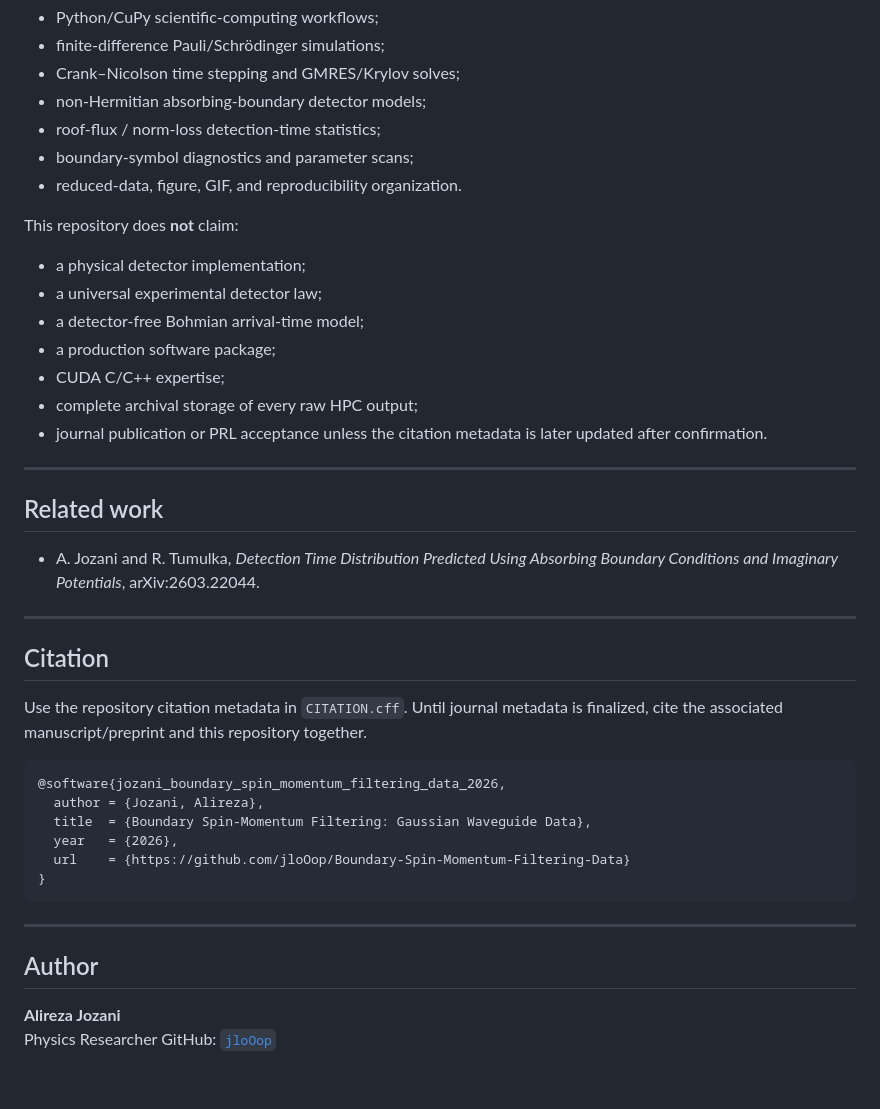
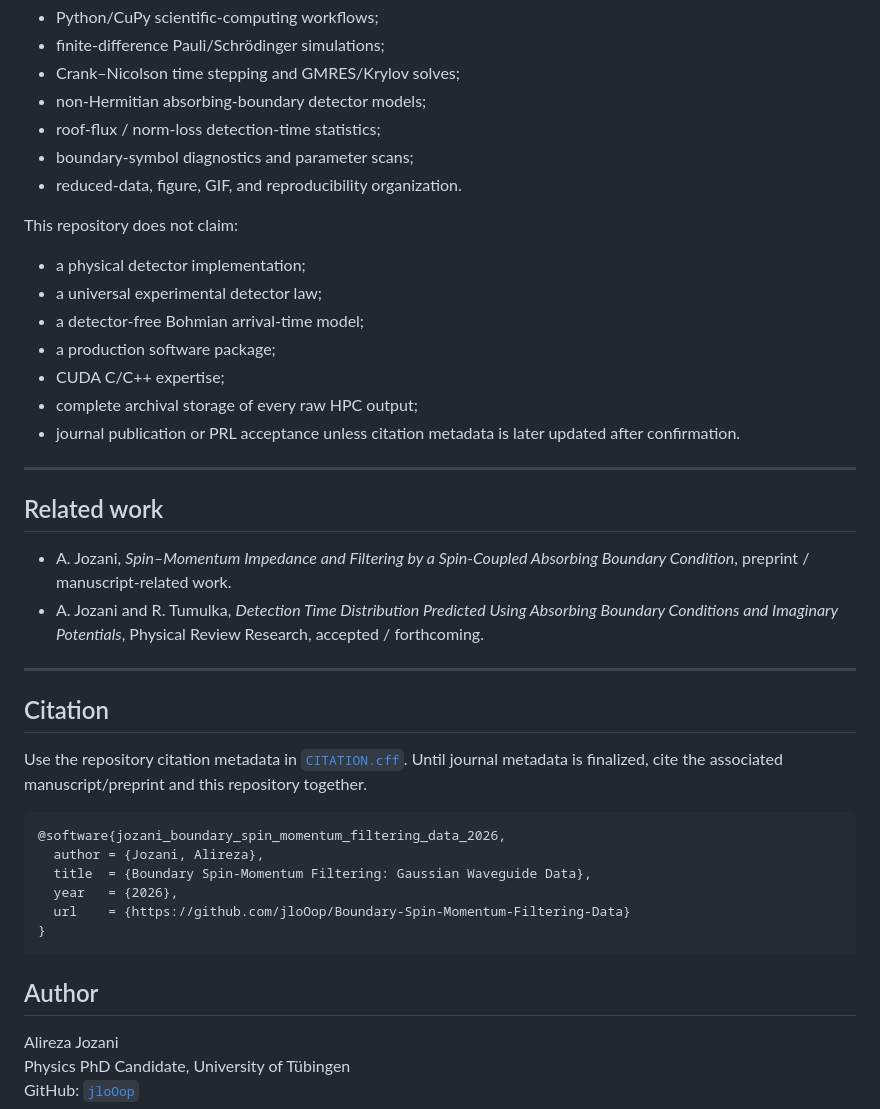
Before and after one commit to jloOop/Boundary-Spin-Momentum-Filtering-Data, a Markdown page: README.md, the part around one of its changes. Rendered like a GitHub page.

````diff
--- a/README.md
+++ b/README.md
@@ -249,7 +267,7 @@ This repository supports claims about:
 - boundary-symbol diagnostics and parameter scans;
 - reduced-data, figure, GIF, and reproducibility organization.
 
-This repository does **not** claim:
+This repository does not claim:
 
 - a physical detector implementation;
 - a universal experimental detector law;
@@ -257,18 +275,20 @@ This repository does **not** claim:
 - a production software package;
 - CUDA C/C++ expertise;
 - complete archival storage of every raw HPC output;
-- journal publication or PRL acceptance unless the citation metadata is later updated after confirmation.
+- journal publication or PRL acceptance unless citation metadata is later updated after confirmation.
 
 ---
 
 ## Related work
-- A. Jozani and R. Tumulka, _Detection Time Distribution Predicted Using Absorbing Boundary Conditions and Imaginary Potentials_, arXiv:2603.22044.
+
+- A. Jozani, _Spin–Momentum Impedance and Filtering by a Spin-Coupled Absorbing Boundary Condition_, preprint / manuscript-related work.
+- A. Jozani and R. Tumulka, _Detection Time Distribution Predicted Using Absorbing Boundary Conditions and Imaginary Potentials_, Physical Review Research, accepted / forthcoming.
 
 ---
 
 ## Citation
 
-Use the repository citation metadata in `CITATION.cff`. Until journal metadata is finalized, cite the associated manuscript/preprint and this repository together.
+Use the repository citation metadata in [`CITATION.cff`](CITATION.cff). Until journal metadata is finalized, cite the associated manuscript/preprint and this repository together.
 
 ```bibtex
 @software{jozani_boundary_spin_momentum_filtering_data_2026,
@@ -279,10 +299,8 @@ Use the repository citation metadata in `CITATION.cff`. Until journal metadata i
 }
 ```
 
----
-
 ## Author
 
-**Alireza Jozani**
-Physics Researcher
+Alireza Jozani
+Physics PhD Candidate, University of Tübingen
 GitHub: [`jloOop`](https://github.com/jloOop)
````
Also changed, not shown: other parts of README.md (+54 -36 lines).
